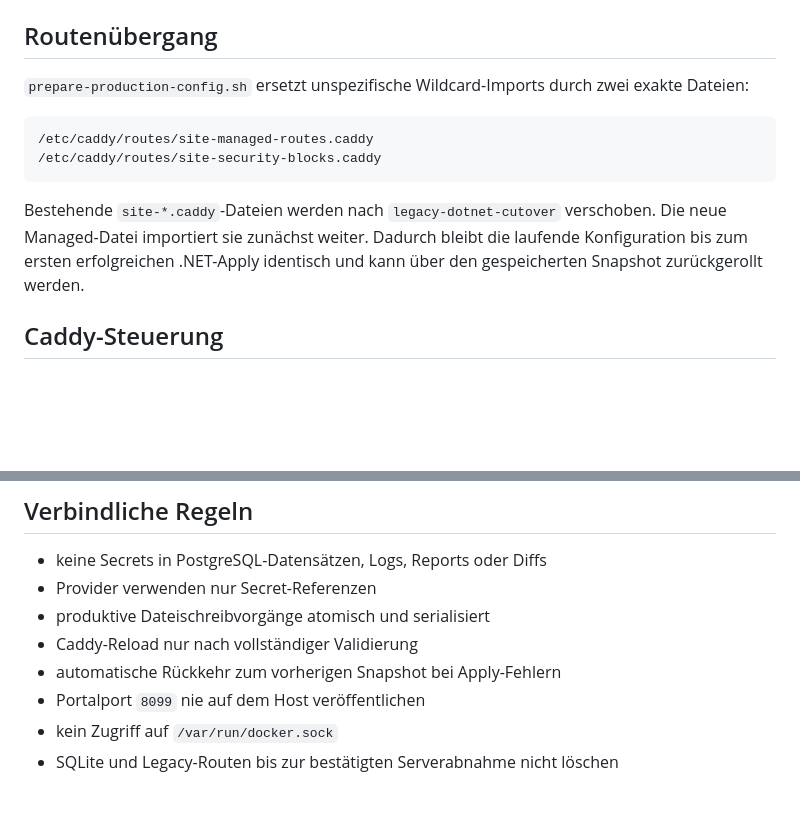
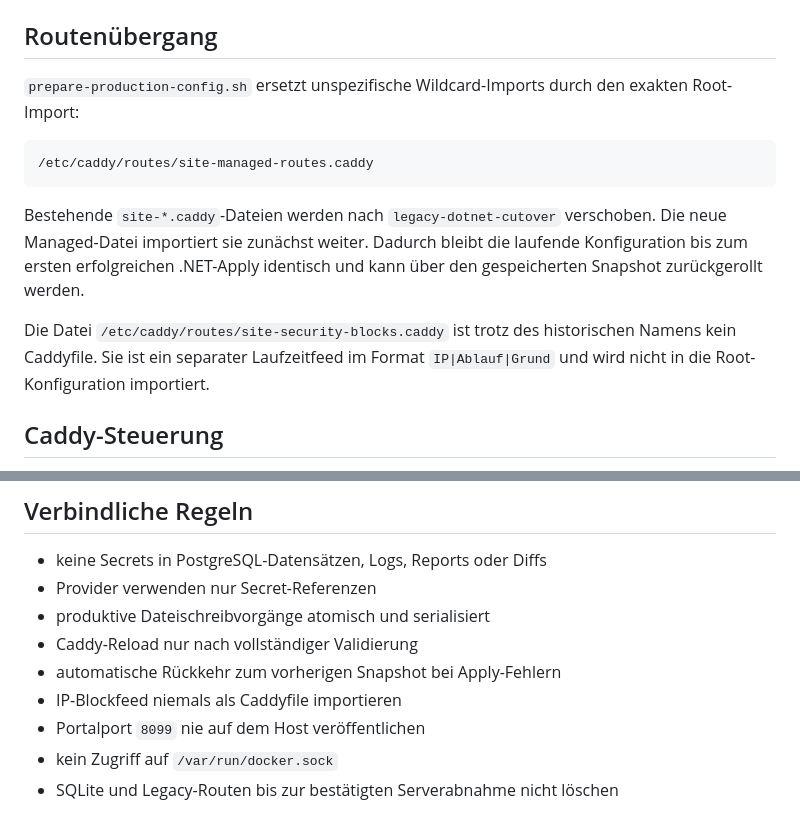
Before and after one commit to Juloc/caddy-ui, a Markdown page: docs/DEVELOPMENT_HANDOFF.md, 2 parts joined by grey strips. GitHub-like rendering; blank space fills up the shorter version.

Commit message:
docs: separate managed routes from the IP block feed

````diff
--- a/docs/DEVELOPMENT_HANDOFF.md
+++ b/docs/DEVELOPMENT_HANDOFF.md
@@ -59,14 +59,15 @@ Das vorhandene `ui-data`-Volume wird read-only als `/legacy` eingebunden. Neue D
 
 ## Routenübergang
 
-`prepare-production-config.sh` ersetzt unspezifische Wildcard-Imports durch zwei exakte Dateien:
+`prepare-production-config.sh` ersetzt unspezifische Wildcard-Imports durch den exakten Root-Import:
 
 ```text
 /etc/caddy/routes/site-managed-routes.caddy
-/etc/caddy/routes/site-security-blocks.caddy
 ```
 
 Bestehende `site-*.caddy`-Dateien werden nach `legacy-dotnet-cutover` verschoben. Die neue Managed-Datei importiert sie zunächst weiter. Dadurch bleibt die laufende Konfiguration bis zum ersten erfolgreichen .NET-Apply identisch und kann über den gespeicherten Snapshot zurückgerollt werden.
+
+Die Datei `/etc/caddy/routes/site-security-blocks.caddy` ist trotz des historischen Namens kein Caddyfile. Sie ist ein separater Laufzeitfeed im Format `IP|Ablauf|Grund` und wird nicht in die Root-Konfiguration importiert.
 
 ## Caddy-Steuerung
 
@@ -91,6 +92,7 @@ Der alte Beta-Publisher ist archiviert. `deploy/shadow` bleibt nur als isolierte
 - produktive Dateischreibvorgänge atomisch und serialisiert
 - Caddy-Reload nur nach vollständiger Validierung
 - automatische Rückkehr zum vorherigen Snapshot bei Apply-Fehlern
+- IP-Blockfeed niemals als Caddyfile importieren
 - Portalport `8099` nie auf dem Host veröffentlichen
 - kein Zugriff auf `/var/run/docker.sock`
 - SQLite und Legacy-Routen bis zur bestätigten Serverabnahme nicht löschen
````
